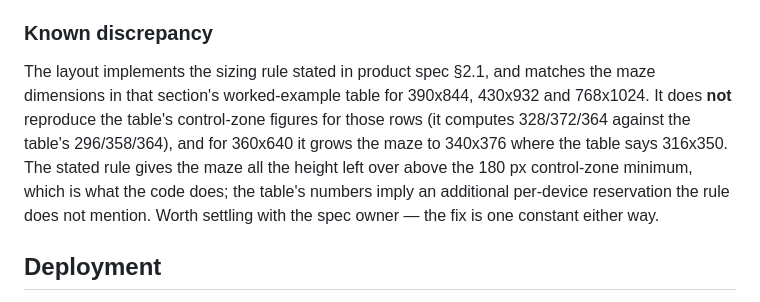
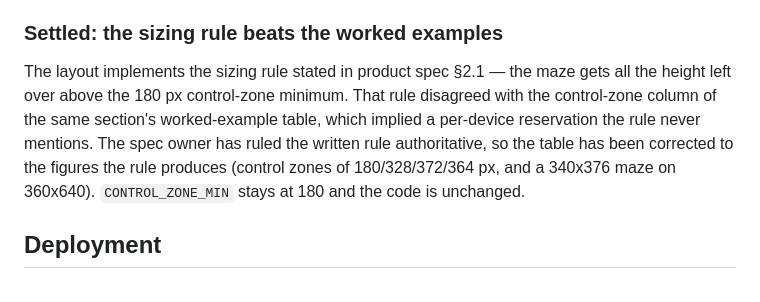
Before and after one commit to crabtree-michael/pacman, a Markdown page: README.md, the part around the change. Rendered like a GitHub page.

Commit message:
Correct the §2.1 worked examples to match the sizing rule
The control-zone column of the product spec's worked-example table disagreed
with the sizing rule stated directly above it: the table implied a per-device
reservation on top of the 180 px minimum, while the rule gives the maze all the
leftover height. The spec owner has ruled the written rule authoritative, so
the table is now the rule's own output (control zones of 180/328/372/364 px,
and a 340x376 maze on 360x640) with a note on why the zone only exceeds its
minimum when the maze is width-capped.

CONTROL_ZONE_MIN stays at 180 and no code changes; the README's known-
discrepancy entry becomes a record of the ruling.

Co-Authored-By: Claude Opus 5 (1M context) <noreply@anthropic.com>

```diff
--- a/README.md
+++ b/README.md
@@ -245,17 +245,16 @@ noted as still manual.
 - Rotating to landscape and back re-fits the board rather than leaving it at its
   previous size
 
-### Known discrepancy
+### Settled: the sizing rule beats the worked examples
 
-The layout implements the sizing rule stated in product spec §2.1, and matches
-the maze dimensions in that section's worked-example table for 390x844,
-430x932 and 768x1024. It does **not** reproduce the table's control-zone
-figures for those rows (it computes 328/372/364 against the table's
-296/358/364), and for 360x640 it grows the maze to 340x376 where the table says
-316x350. The stated rule gives the maze all the height left over above the
-180 px control-zone minimum, which is what the code does; the table's numbers
-imply an additional per-device reservation the rule does not mention. Worth
-settling with the spec owner — the fix is one constant either way.
+The layout implements the sizing rule stated in product spec §2.1 — the maze
+gets all the height left over above the 180 px control-zone minimum. That rule
+disagreed with the control-zone column of the same section's worked-example
+table, which implied a per-device reservation the rule never mentions. The spec
+owner has ruled the written rule authoritative, so the table has been corrected
+to the figures the rule produces (control zones of 180/328/372/364 px, and a
+340x376 maze on 360x640). `CONTROL_ZONE_MIN` stays at 180 and the code is
+unchanged.
 
 ## Deployment
 
```
Also changed, not shown: docs/product-spec.md (+8 -3 lines).
